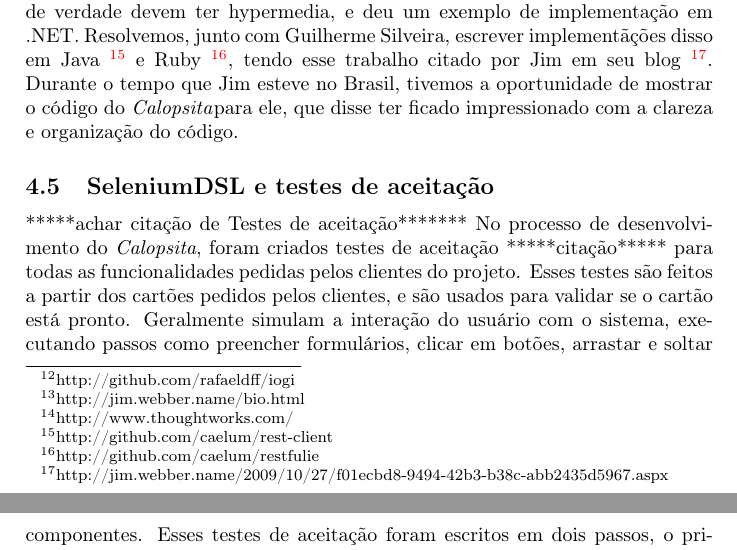
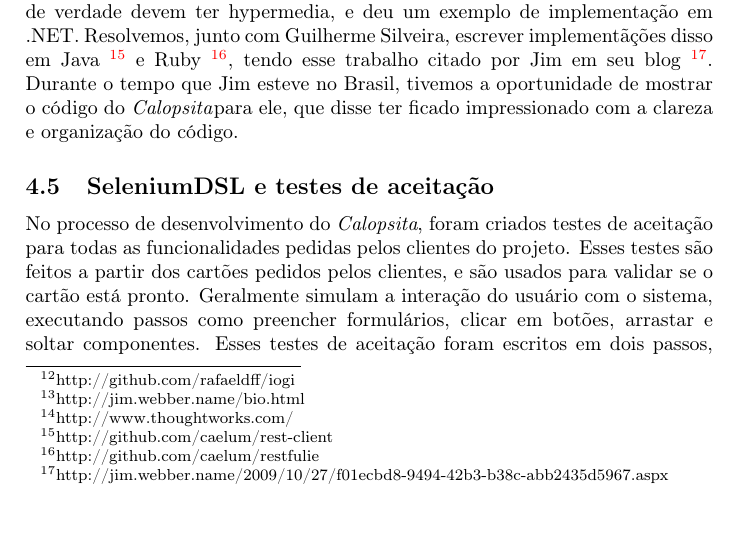
Before and after one commit to caelum/calopsita-monografia, a LaTeX document (monografia.tex, which reads 04-codigo.tex): two parts of pages 11 and 12 of 30 before the commit and part of page 11 of 30 after it, the two joined at a grey line, cut so that both start at the same text. Compiled offline with pdfLaTeX.

Commit message:
removing bib for acceptance test

```diff
--- a/04-codigo.tex
+++ b/04-codigo.tex
@@ -253,8 +253,7 @@ Durante o tempo que Jim esteve no Brasil, tivemos a oportunidade de mostrar o c
 ficado impressionado com a clareza e organização do código.
 
 \subsection{SeleniumDSL e testes de aceitação}
-*****achar citação de Testes de aceitação*******
-No processo de desenvolvimento do \calopsita, foram criados testes de aceitação *****citação***** para todas as
+No processo de desenvolvimento do \calopsita, foram criados testes de aceitação para todas as
 funcionalidades pedidas pelos clientes do projeto. Esses testes são feitos a partir dos cartões pedidos pelos clientes,
 e são usados para validar se o cartão está pronto. Geralmente simulam a interação do usuário com o sistema, executando
 passos como preencher formulários, clicar em botões, arrastar e soltar componentes. Esses testes de aceitação
```
